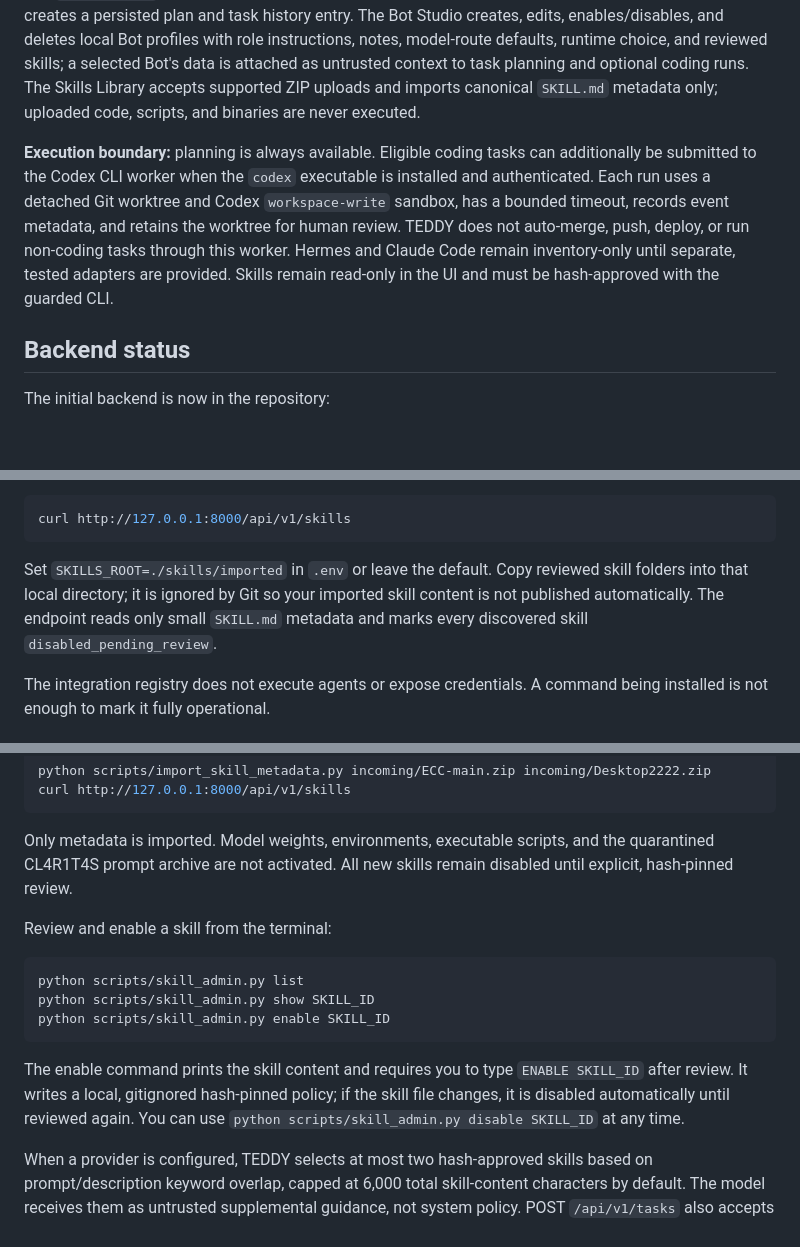
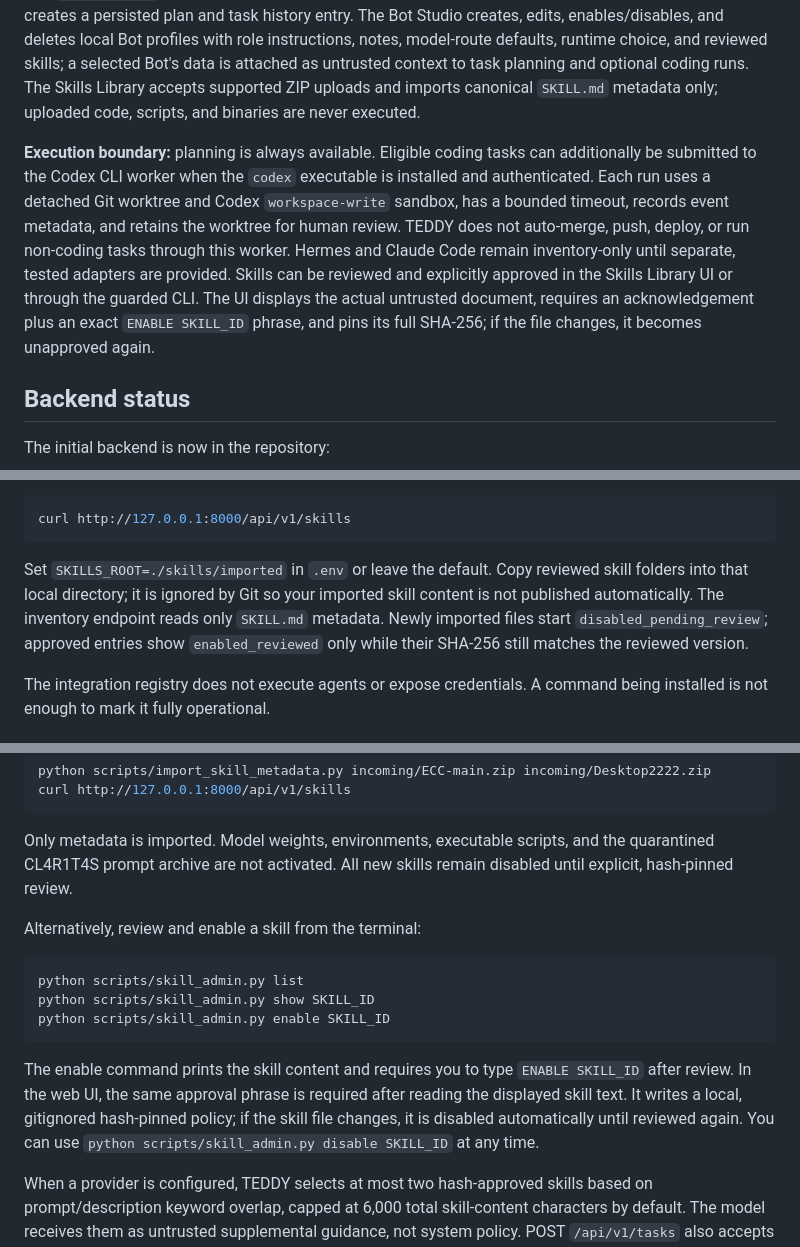
Before and after one commit to johan-g-thekkel/FRIDAY, a Markdown page: README.md, 3 parts joined by grey strips. Drawn GitHub-style; blank space fills up the shorter version.

Commit message:
Document browser-based skill review workflow

````diff
--- a/README.md
+++ b/README.md
@@ -6,7 +6,7 @@
 
 The web UI is served directly by FastAPI at `/` (CSS and JavaScript under `/static`). In Codespaces, open the forwarded port 8000 to use the command centre; no separate npm/Vite server is required. It loads `/health`, `/api/v1/status`, `/api/v1/models`, `/api/v1/integrations`, `/api/v1/skills`, `/api/v1/tasks`, and `/api/v1/bots`, then polls for updates every eight seconds while the tab is visible. Task submission creates a persisted plan and task history entry. The Bot Studio creates, edits, enables/disables, and deletes local Bot profiles with role instructions, notes, model-route defaults, runtime choice, and reviewed skills; a selected Bot's data is attached as untrusted context to task planning and optional coding runs. The Skills Library accepts supported ZIP uploads and imports canonical `SKILL.md` metadata only; uploaded code, scripts, and binaries are never executed.
 
-**Execution boundary:** planning is always available. Eligible coding tasks can additionally be submitted to the Codex CLI worker when the `codex` executable is installed and authenticated. Each run uses a detached Git worktree and Codex `workspace-write` sandbox, has a bounded timeout, records event metadata, and retains the worktree for human review. TEDDY does not auto-merge, push, deploy, or run non-coding tasks through this worker. Hermes and Claude Code remain inventory-only until separate, tested adapters are provided. Skills remain read-only in the UI and must be hash-approved with the guarded CLI.
+**Execution boundary:** planning is always available. Eligible coding tasks can additionally be submitted to the Codex CLI worker when the `codex` executable is installed and authenticated. Each run uses a detached Git worktree and Codex `workspace-write` sandbox, has a bounded timeout, records event metadata, and retains the worktree for human review. TEDDY does not auto-merge, push, deploy, or run non-coding tasks through this worker. Hermes and Claude Code remain inventory-only until separate, tested adapters are provided. Skills can be reviewed and explicitly approved in the Skills Library UI or through the guarded CLI. The UI displays the actual untrusted document, requires an acknowledgement plus an exact `ENABLE SKILL_ID` phrase, and pins its full SHA-256; if the file changes, it becomes unapproved again.
 
 ## Backend status
 
@@ -86,7 +86,7 @@ List metadata for local imported skills (does not activate or execute them):
 curl http://127.0.0.1:8000/api/v1/skills
 ```
 
-Set `SKILLS_ROOT=./skills/imported` in `.env` or leave the default. Copy reviewed skill folders into that local directory; it is ignored by Git so your imported skill content is not published automatically. The endpoint reads only small `SKILL.md` metadata and marks every discovered skill `disabled_pending_review`.
+Set `SKILLS_ROOT=./skills/imported` in `.env` or leave the default. Copy reviewed skill folders into that local directory; it is ignored by Git so your imported skill content is not published automatically. The inventory endpoint reads only `SKILL.md` metadata. Newly imported files start `disabled_pending_review`; approved entries show `enabled_reviewed` only while their SHA-256 still matches the reviewed version.
 
 The integration registry does not execute agents or expose credentials. A command being installed is not enough to mark it fully operational.
 
@@ -103,7 +103,7 @@ curl http://127.0.0.1:8000/api/v1/skills
 
 Only metadata is imported. Model weights, environments, executable scripts, and the quarantined CL4R1T4S prompt archive are not activated. All new skills remain disabled until explicit, hash-pinned review.
 
-Review and enable a skill from the terminal:
+Alternatively, review and enable a skill from the terminal:
 
 ```bash
 python scripts/skill_admin.py list
@@ -111,7 +111,7 @@ python scripts/skill_admin.py show SKILL_ID
 python scripts/skill_admin.py enable SKILL_ID
 ```
 
-The enable command prints the skill content and requires you to type `ENABLE SKILL_ID` after review. It writes a local, gitignored hash-pinned policy; if the skill file changes, it is disabled automatically until reviewed again. You can use `python scripts/skill_admin.py disable SKILL_ID` at any time.
+The enable command prints the skill content and requires you to type `ENABLE SKILL_ID` after review. In the web UI, the same approval phrase is required after reading the displayed skill text. It writes a local, gitignored hash-pinned policy; if the skill file changes, it is disabled automatically until reviewed again. You can use `python scripts/skill_admin.py disable SKILL_ID` at any time.
 
 When a provider is configured, TEDDY selects at most two hash-approved skills based on prompt/description keyword overlap, capped at 6,000 total skill-content characters by default. The model receives them as untrusted supplemental guidance, not system policy. POST `/api/v1/tasks` also accepts `skill_ids` for explicit selections; requests for unapproved skills are rejected. The task response records `skills_used`. With only the local fallback active, skills are not represented as used because no model receives their instructions.
 
````
